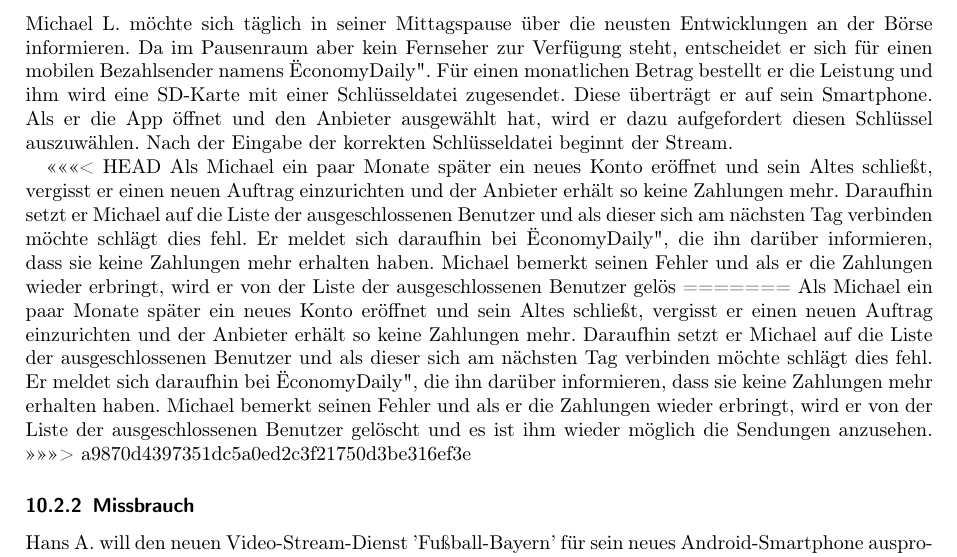
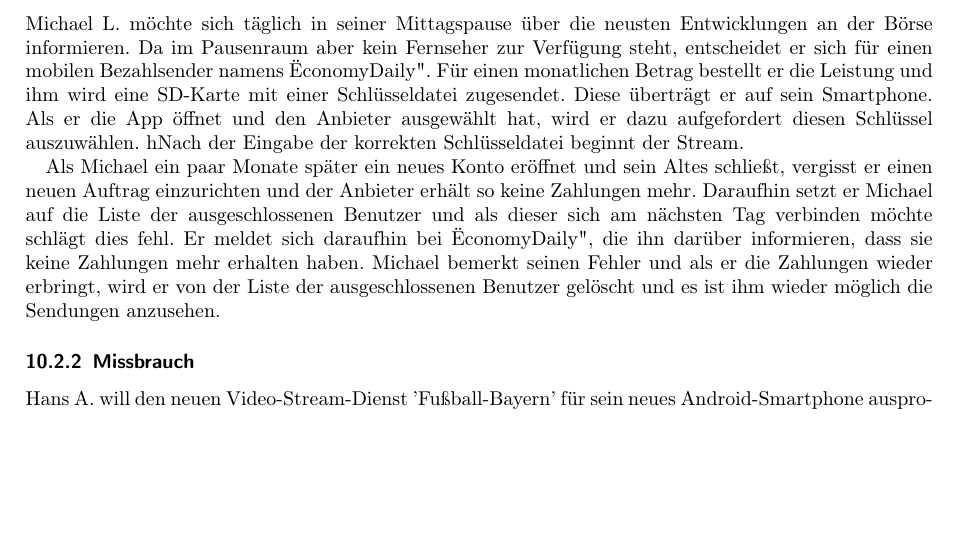
Before and after one commit to niklasb/pse-broadcast-encryption, a LaTeX document (pflichtenheft/pflichtenheft.tex): part of page 11 of 13, cut so that both start at the same text, the shorter picture padded with empty space. Compiled offline with pdfLaTeX.

Commit message:
Immernoch Szenario.

```diff
--- a/pflichtenheft/pflichtenheft.tex
+++ b/pflichtenheft/pflichtenheft.tex
@@ -485,13 +485,16 @@ Szenarien und Testfälle, die das Produktverhalten in verschiedenen Situationen
 \subsection{Szenarien}
 
 \subsubsection{Gebrauch}
-Michael L. möchte sich täglich in seiner Mittagspause über die neusten Entwicklungen an der Börse informieren. Da im Pausenraum aber kein Fernseher zur Verfügung steht, entscheidet er sich für einen mobilen Bezahlsender namens "EconomyDaily". Für einen monatlichen Betrag bestellt er die Leistung und ihm wird eine SD-Karte mit einer Schlüsseldatei zugesendet. Diese überträgt er auf sein Smartphone. Als er die App öffnet und den Anbieter ausgewählt hat, wird er dazu aufgefordert diesen Schlüssel auszuwählen. Nach der Eingabe der korrekten Schlüsseldatei beginnt der Stream.
+Michael L. möchte sich täglich in seiner Mittagspause über die neusten Entwicklungen an der Börse informieren.
+Da im Pausenraum aber kein Fernseher zur Verfügung steht, entscheidet er sich für einen mobilen Bezahlsender namens "EconomyDaily".
+Für einen monatlichen Betrag bestellt er die Leistung und ihm wird eine SD-Karte mit einer Schlüsseldatei zugesendet.
+Diese überträgt er auf sein Smartphone. Als er die App öffnet und den Anbieter ausgewählt hat, wird er dazu aufgefordert diesen Schlüssel auszuwählen.
+hNach der Eingabe der korrekten Schlüsseldatei beginnt der Stream.
 
-<<<<<<< HEAD
-Als Michael ein paar Monate später ein neues Konto eröffnet und sein Altes schließt, vergisst er einen neuen Auftrag einzurichten und der Anbieter erhält so keine Zahlungen mehr. Daraufhin setzt er Michael auf die Liste der ausgeschlossenen Benutzer und als dieser sich am nächsten Tag verbinden möchte schlägt dies fehl. Er meldet sich daraufhin bei "EconomyDaily", die ihn darüber informieren, dass sie keine Zahlungen mehr erhalten haben. Michael bemerkt seinen Fehler und als er die Zahlungen wieder erbringt, wird er von der Liste der ausgeschlossenen Benutzer gelös
-=======
-Als Michael ein paar Monate später ein neues Konto eröffnet und sein Altes schließt, vergisst er einen neuen Auftrag einzurichten und der Anbieter erhält so keine Zahlungen mehr. Daraufhin setzt er Michael auf die Liste der ausgeschlossenen Benutzer und als dieser sich am nächsten Tag verbinden möchte schlägt dies fehl. Er meldet sich daraufhin bei "EconomyDaily", die ihn darüber informieren, dass sie keine Zahlungen mehr erhalten haben. Michael bemerkt seinen Fehler und als er die Zahlungen wieder erbringt, wird er von der Liste der ausgeschlossenen Benutzer gelöscht und es ist ihm wieder möglich die Sendungen anzusehen.
->>>>>>> a9870d4397351dc5a0ed2c3f21750d3be316ef3e
+Als Michael ein paar Monate später ein neues Konto eröffnet und sein Altes schließt, vergisst er einen neuen Auftrag einzurichten und der Anbieter erhält so keine Zahlungen mehr.
+Daraufhin setzt er Michael auf die Liste der ausgeschlossenen Benutzer und als dieser sich am nächsten Tag verbinden möchte schlägt dies fehl.
+Er meldet sich daraufhin bei "EconomyDaily", die ihn darüber informieren, dass sie keine Zahlungen mehr erhalten haben.
+Michael bemerkt seinen Fehler und als er die Zahlungen wieder erbringt, wird er von der Liste der ausgeschlossenen Benutzer gelöscht und es ist ihm wieder möglich die Sendungen anzusehen.
 
 \subsubsection{Missbrauch}
 Hans A. will den neuen Video-Stream-Dienst 'Fußball-Bayern' für sein neues Android-Smartphone ausprobieren. Er schließt einen Vertrag mit dem Anbieter ab und zahlt die einmalige Anmeldegebühr. Daraufhin erhält er vom Anbieter einen für ihn ausgestellten privaten Schlüssel und kann, nachdem er die benötigte Software installiert hat, den Dienst nutzen.
```
